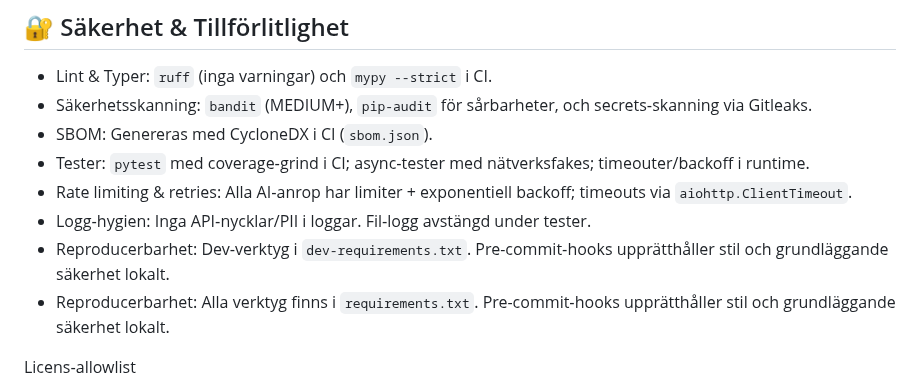
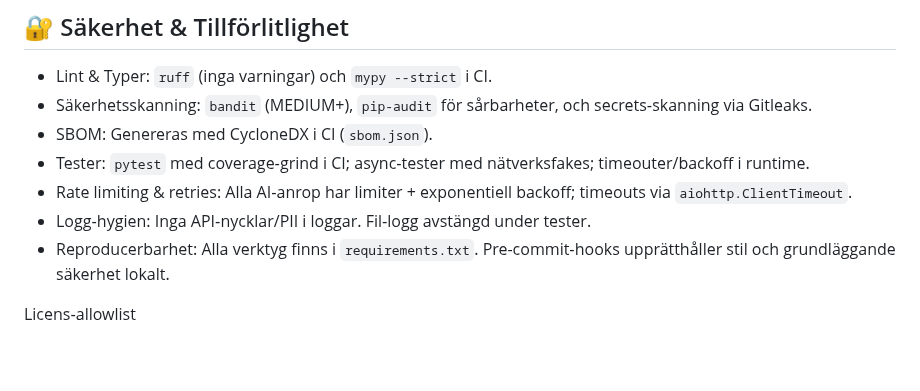
Before and after one commit to RoadlakeAnalytics/skoltexter-by-ai, a Markdown page: README.md, the part around the change. Drawn GitHub-style; blank space fills up the shorter version.

```diff
--- a/README.md
+++ b/README.md
@@ -279,7 +279,6 @@ Jag har tagit fram en kort guide för _ungefär_ vad som behöver bytas ut för
 - Tester: `pytest` med coverage‑grind i CI; async‑tester med nätverksfakes; timeouter/backoff i runtime.
 - Rate limiting & retries: Alla AI‑anrop har limiter + exponentiell backoff; timeouts via `aiohttp.ClientTimeout`.
 - Logg‑hygien: Inga API‑nycklar/PII i loggar. Fil‑logg avstängd under tester.
-- Reproducerbarhet: Dev‑verktyg i `dev-requirements.txt`. Pre-commit‑hooks upprätthåller stil och grundläggande säkerhet lokalt.
  - Reproducerbarhet: Alla verktyg finns i `requirements.txt`. Pre-commit‑hooks upprätthåller stil och grundläggande säkerhet lokalt.
 
 Licens‑allowlist
```
